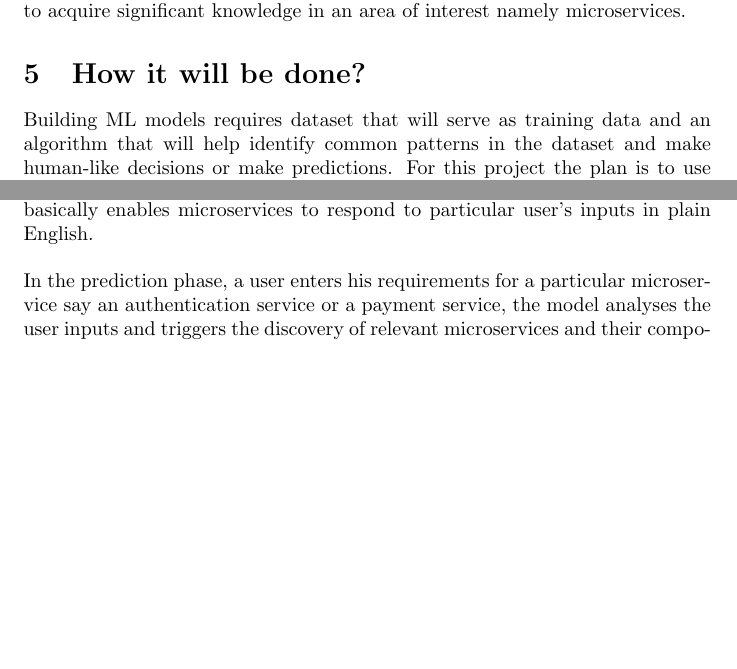
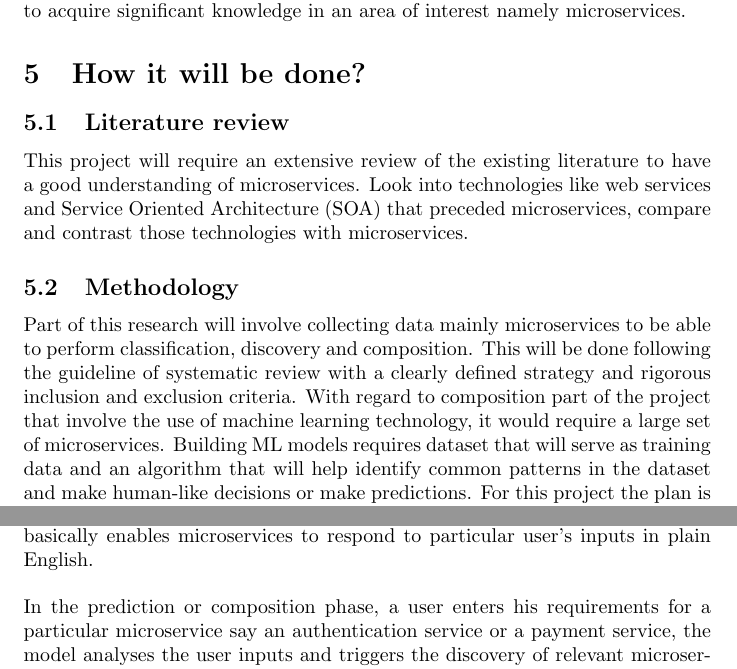
Before and after one commit to glmess/uol, a LaTeX document (PhD Research Project Proposal.tex): two parts of pages 5 and 7 of 9, joined at a grey line, cut so that both start at the same text, the shorter picture padded with empty space. Compiled offline with pdfLaTeX.

Commit message:
PhD Research Project Proposal update

```diff
--- a/PhD Research Project Proposal.tex
+++ b/PhD Research Project Proposal.tex
@@ -78,7 +78,11 @@ I believe the selected research and the questions that it aims to answer will he
 
 \section{How it will be done?}
 
-Building ML models requires dataset that will serve as training data and an algorithm that will help identify common patterns in the dataset and make human-like decisions or make predictions. For this project the plan is to use existing codes for commonly used services such as authentication service or a payment service to train the model and design an algorithm based on NLP framework that will help make decision on which service to build/produce based on user defined requirements.
+\subsection{Literature review}
+This project will require an extensive review of the existing literature to have a good understanding of microservices. Look into technologies like web services and Service Oriented Architecture (SOA) that preceded microservices, compare and contrast those technologies with microservices.
+
+\subsection{Methodology}
+Part of this research will involve collecting data mainly microservices to be able to perform classification, discovery and composition. This will be done following the guideline of systematic review with a clearly defined strategy and rigorous inclusion and exclusion criteria. With regard to composition part of the project that involve the use of machine learning technology, it would require a large set of microservices. Building ML models requires dataset that will serve as training data and an algorithm that will help identify common patterns in the dataset and make human-like decisions or make predictions. For this project the plan is to use existing codes for commonly used services such as authentication service or a payment service to train the model and design an algorithm based on NLP framework that will help make decision on which service to build/produce based on user defined requirements.
 
 
 \begin{figure}[h!]
@@ -93,7 +97,7 @@ Building ML models requires dataset that will serve as training data and an algo
 \noindent As per the Figure 2 above, the training phase consists in using a set of frequently used microservices as dataset and design an algorithm that would identify with maximum precision possible microservices and produce a model (Model F) which basically enables microservices to respond to particular user’s inputs in plain English.
 \\
 \\
-\noindent In the prediction phase, a user enters his requirements for a particular microservice say an authentication service or a payment service, the model analyses the user inputs and triggers the discovery of relevant microservices and their composition into an application that is ready for use or require further customization by the user.
+\noindent In the prediction or composition phase, a user enters his requirements for a particular microservice say an authentication service or a payment service, the model analyses the user inputs and triggers the discovery of relevant microservices and their composition into an application that is ready for use or require further customization by the user.
 
 
 \section{Project work packages}
```
Also changed, not shown: PhD Research Project Proposal.pdf.
